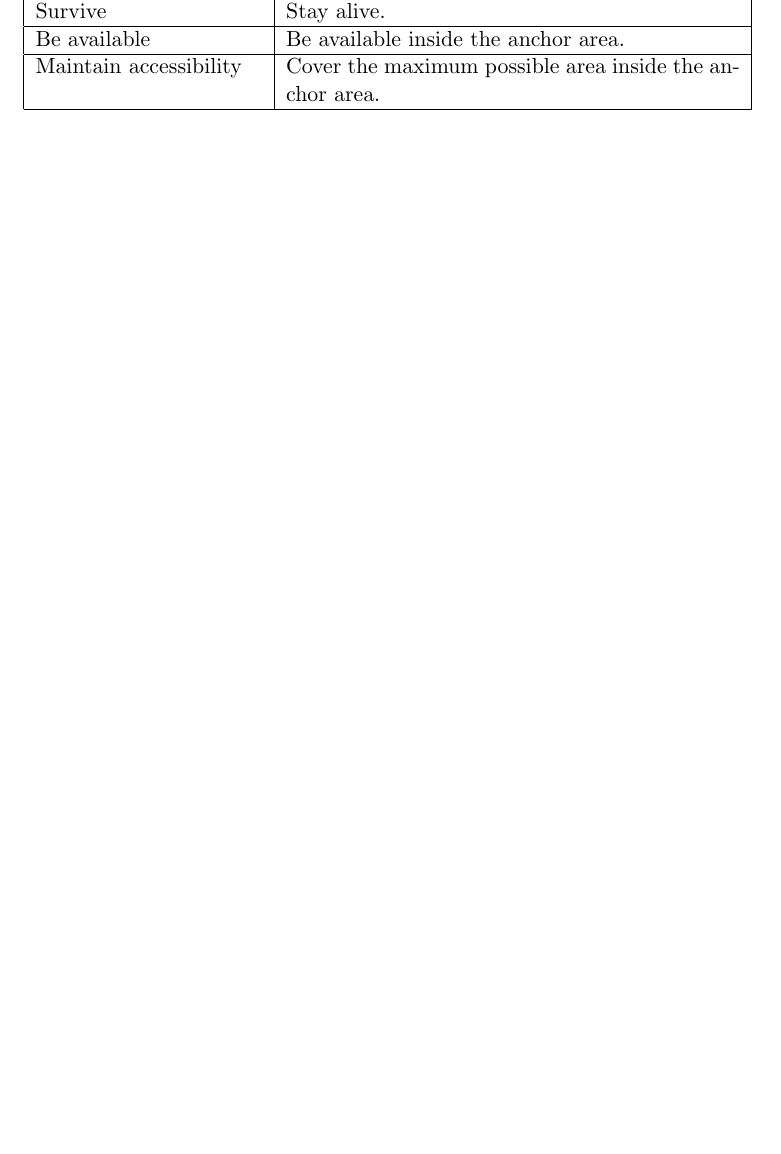
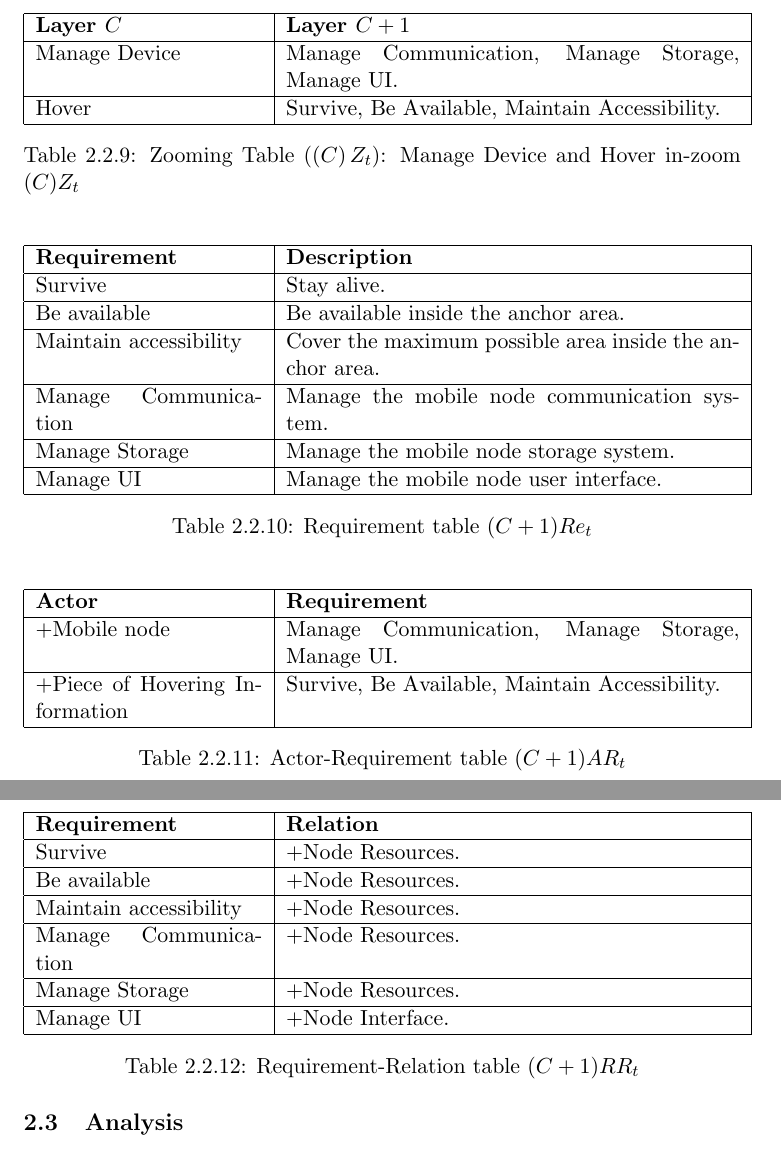
Before and after one commit to dbellavista/SiSMA1213_hovering-information, a LaTeX document (report/main.tex, which reads report/design.tex): part of page 4 of 26 before the commit and two parts of pages 7 and 8 of 27 after it, the two joined at a grey line, cut at the place of the change, the shorter picture padded with empty space. Compiled offline with pdfLaTeX.

Commit message:
First layering attempt: requirement analysis

```diff
--- a/report/design.tex
+++ b/report/design.tex
@@ -93,12 +93,8 @@ System}, already present in the environment.
 			\hline
 			Behave & Interact with the social environment. \\
 			\hline
-			Survive & Stay alive. \\
-			\hline
-			Be available & Be available inside the anchor area. \\
-			\hline
-			Maintain accessibility & Cover the maximum possible area inside the
-			anchor area. \\
+			Hover & Move and replicate in order to guarantee survivability, availability
+			and accessibility.
 			\hline
 			Manage Simulation & Simulation users should be able to specify initial
 			simulation parameters (environment, people, information) and manage it.
@@ -224,6 +217,88 @@ System}, already present in the environment.
 		\end{tabular}
 	\caption{Relation-LegacySystem table $(C)RLS_t$}
 	\label{tab:crlst}
+\end{table}
+
+\subsubsection{Layering C+1}
+
+\begin{table}[H]
+	\centering
+	\begin{tabular}{|p{4cm}|p{8cm}|}
+			\hline
+			\textbf{Layer $C$} & \textbf{Layer $C+1$} \\
+			\hline
+			Manage Device & Manage Communication, Manage Storage, Manage
+			UI. \\
+			\hline
+			Hover & Survive, Be Available, Maintain Accessibility. \\
+			\hline
+		\end{tabular}
+	\caption{Zooming Table $\left( \left( C \right)Z_t \right)$: Manage
+	Device and Hover in-zoom $(C)Z_t$}
+	\label{tab:czt}
+\end{table}
+
+\begin{table}[H]
+	\centering
+	\begin{tabular}{|p{4cm}|p{8cm}|}
+			\hline
+			\textbf{Requirement} & \textbf{Description} \\
+			\hline
+			Survive & Stay alive. \\
+			\hline
+			Be available & Be available inside the anchor area. \\
+			\hline
+			Maintain accessibility & Cover the maximum possible area inside the
+			anchor area. \\
+			\hline
+			Manage Communication & Manage the mobile node communication system. \\
+			\hline
+			Manage Storage & Manage the mobile node storage system. \\
+			\hline
+			Manage UI & Manage the mobile node user interface. \\
+			\hline
+		\end{tabular}
+	\caption{Requirement table $(C+1)Re_t$}
+	\label{tab:cp1act}
+\end{table}
+
+\begin{table}[H]
+	\centering
+	\begin{tabular}{|p{4cm}|p{8cm}|}
+			\hline
+			\textbf{Actor} & \textbf{Requirement} \\
+			\hline
+			+Mobile node & Manage Communication, Manage Storage, Manage UI. \\
+			\hline
+			+Piece of Hovering Information & Survive, Be Available, Maintain
+			Accessibility. \\
+			\hline
+		\end{tabular}
+	\caption{Actor-Requirement table $(C+1)AR_t$}
+	\label{tab:cp1art}
+\end{table}
+
+\begin{table}[H]
+	\centering
+	\begin{tabular}{|p{4cm}|p{8cm}|}
+			\hline
+			\textbf{Requirement} & \textbf{Relation} \\
+			\hline
+			Survive & +Node Resources. \\
+			\hline
+			Be available & +Node Resources. \\
+			\hline
+			Maintain accessibility & +Node Resources. \\
+			\hline
+			Manage Communication & +Node Resources. \\
+			\hline
+			Manage Storage & +Node Resources. \\
+			\hline
+			Manage UI &  +Node Interface.\\
+			\hline
+		\end{tabular}
+	\caption{Requirement-Relation table $(C+1)RR_t$}
+	\label{tab:cp1rrt}
 \end{table}
 
 \subsection{Analysis}
```
Also changed, not shown: report/design.tex (44 more changed lines).
